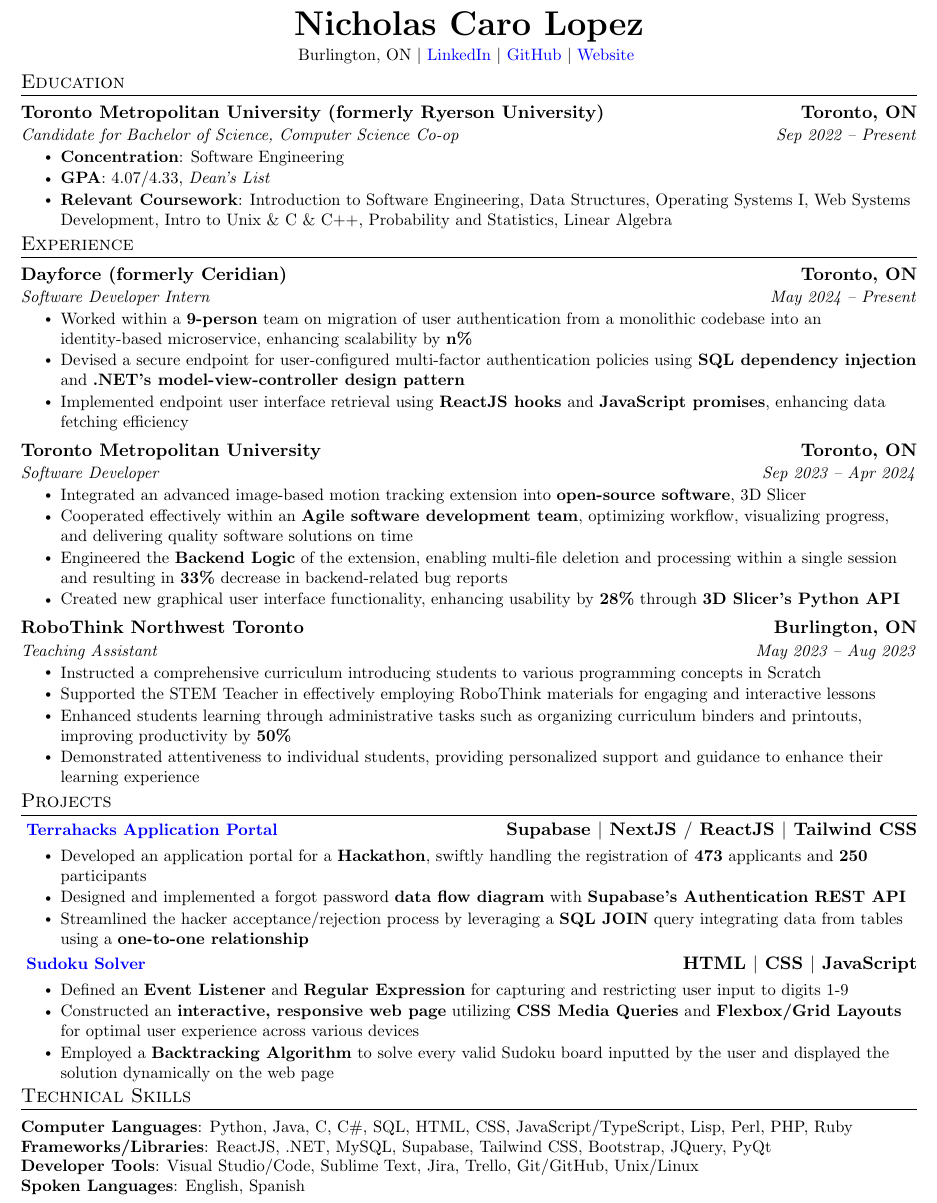
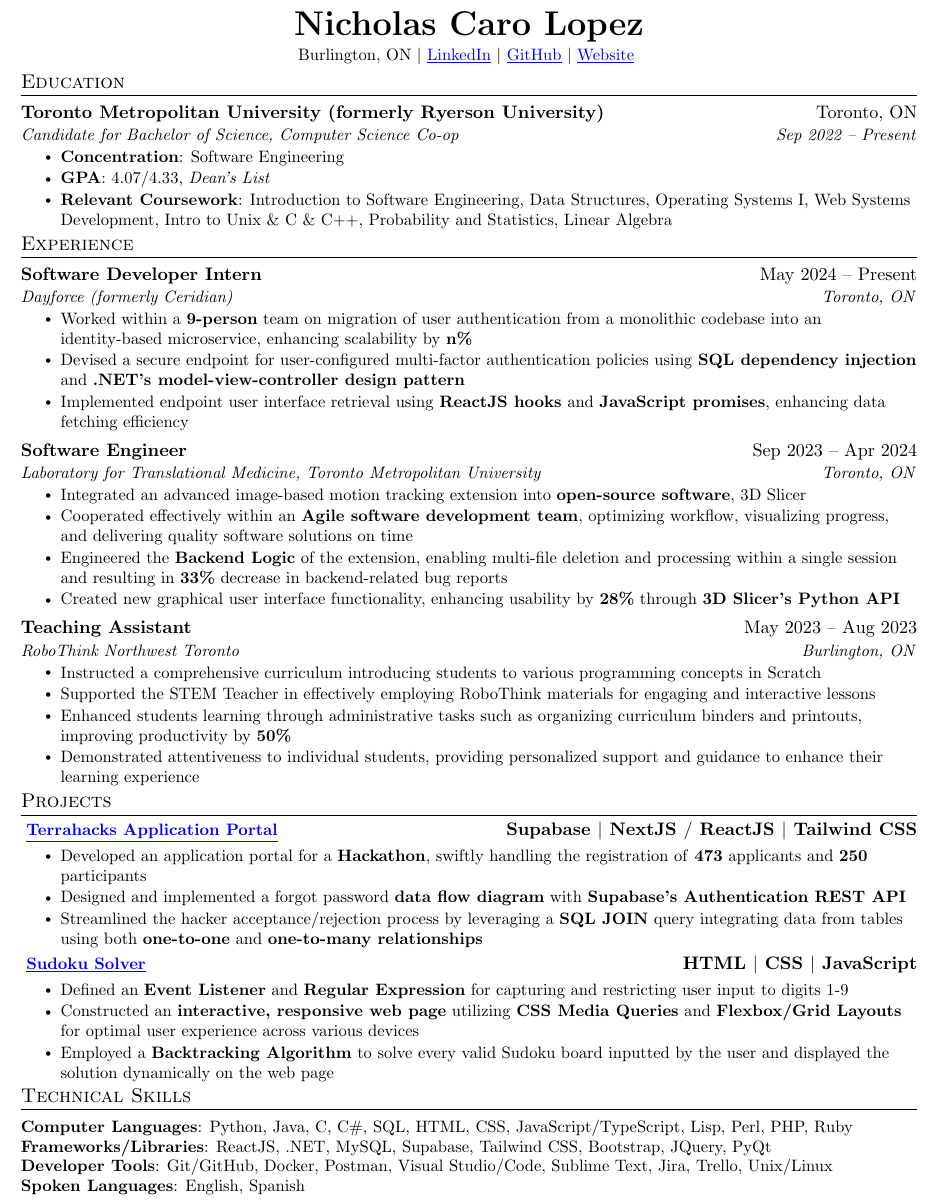
Before and after one commit to nicholas489/Resume, a LaTeX CV (resume.tex): part of the page, cut so that both start at the same text. Compiled offline with pdfLaTeX.

Commit message:
switched around headings and underlined links

```diff
--- a/resume.tex
+++ b/resume.tex
@@ -71,7 +71,7 @@
 \newcommand{\resumeSubheading}[4]{
   \vspace{-2pt}\item
     \begin{tabular*}{1.00\textwidth}[t]{l@{\extracolsep{\fill}}r}
-      \textbf{#1} & \textbf{#2} \\
+      \textbf{#1} & #2 \\
       \textit{\small#3} & \textit{\small #4} \\
     \end{tabular*}\vspace{-7pt}
 }
@@ -108,11 +108,13 @@
 
 %----------HEADING----------
 \begin{center}
-    \textbf{\huge \scshape Nicholas Caro Lopez} \\ \vspace{3pt}
+    \textbf{\huge \scshape Nicholas Caro Lopez} \\
+    \vspace{3pt}
     \small Burlington, ON $|$
-    \href{https://www.linkedin.com/in/nicholas-caro-lopez/}{\color{blue}{LinkedIn}} $|$
-    \href{https://github.com/nicholas489}{\color{blue}{GitHub}} $|$
-    \href{https://nickcarolopez.ca}{\color{blue}{Website}}
+    \href{https://www.linkedin.com/in/nicholas-caro-lopez/}
+    {\color{blue}{\underline{LinkedIn}}} $|$
+    \href{https://github.com/nicholas489}{\color{blue}{\underline{GitHub}}} $|$
+    \href{https://nickcarolopez.ca}{\color{blue}{\underline{Website}}}
     \vspace{-9pt}
 \end{center}
 
@@ -145,8 +147,8 @@
         \resumeItem{Implemented endpoint user interface retrieval using \textbf{ReactJS hooks} and \textbf{JavaScript promises}, enhancing data fetching efficiency}
       \resumeItemListEnd
     \resumeSubheading
-      {Toronto Metropolitan University}{Toronto, ON}
-      {Software Developer}{Sep 2023 -- Apr 2024}
+      {Software Engineer}{Sep 2023 -- Apr 2024}
+      {Laboratory for Translational Medicine, Toronto Metropolitan University}{Toronto, ON}
       \resumeItemListStart
         \resumeItem{Integrated an advanced image-based motion tracking extension into \textbf{open-source software}, 3D Slicer}
         \resumeItem{Cooperated effectively within an \textbf{Agile software development team}, optimizing workflow, visualizing progress, and delivering quality software solutions on time}
@@ -155,8 +157,8 @@
       \resumeItemListEnd
 
     \resumeSubheading
+      {Teaching Assistant}{May 2023 -- Aug 2023}
       {RoboThink Northwest Toronto}{Burlington, ON}
-      {Teaching Assistant}{May 2023 -- Aug 2023}
       \resumeItemListStart
         \resumeItem{Instructed a comprehensive curriculum introducing students to various programming concepts in Scratch}
         \resumeItem{Supported the STEM Teacher in effectively employing RoboThink materials for engaging and interactive lessons}
@@ -172,17 +174,19 @@
       \vspace{-3pt}
       \resumeProjectHeading
         {
-        \textbf{\href{https://portal.terrahacks.ca}{\color{blue}Terrahacks Application Portal}}
+        \textbf{\href{https://portal.terrahacks.ca}
+        {\color{blue}\underline{Terrahacks Application Portal}}}
         }{\textbf{Supabase $|$ NextJS $/$ ReactJS $|$ Tailwind CSS}}
         \resumeItemListStart
             \resumeItem{Developed an application portal for a \textbf{Hackathon}, swiftly handling the registration of \textbf{473} applicants and \textbf{250} participants}
             \resumeItem{Designed and implemented a forgot password \textbf{data flow diagram} with \textbf{Supabase's  Authentication REST API}}
-            \resumeItem{Streamlined the hacker acceptance/rejection process by leveraging a \textbf{SQL JOIN} query integrating data from tables using a \textbf{one-to-one relationship}}
+            \resumeItem{Streamlined the hacker acceptance/rejection process by leveraging a \textbf{SQL JOIN} query integrating data from tables using both \textbf{one-to-one} and
+            \textbf{one-to-many relationships}}
           \resumeItemListEnd
       \vspace{-7pt}
       \resumeProjectHeading
           {
-          \textbf{\href{https://nicholas489.github.io/Sudoku_Solver/}{\color{blue}Sudoku Solver}}
+          \textbf{\href{https://nicholas489.github.io/Sudoku_Solver/}{\color{blue}\underline{Sudoku Solver}}}
           }{\textbf{HTML $|$ CSS $|$ JavaScript}}
           \resumeItemListStart
             \resumeItem{Defined an \textbf{Event Listener} and \textbf{Regular Expression} for capturing and restricting user input to digits 1-9}
@@ -199,7 +203,7 @@
     \small{\item{
      \textbf{Computer Languages}{: Python, Java, C, C\#, SQL, HTML, CSS, JavaScript/TypeScript, Lisp, Perl, PHP, Ruby} \\
      \textbf{Frameworks/Libraries}{: ReactJS, .NET, MySQL, Supabase, Tailwind CSS, Bootstrap, JQuery, PyQt} \\
-     \textbf{Developer Tools}{: Visual Studio/Code, Sublime Text, Jira, Trello, Git/GitHub, Unix/Linux} \\
+     \textbf{Developer Tools}{: Git/GitHub, Docker, Postman, Visual Studio/Code, Sublime Text, Jira, Trello, Unix/Linux} \\
      \textbf{Spoken Languages}{: English, Spanish}
     }}
  \end{itemize}
```
Also changed, not shown: resume.pdf, resume.tex (2 more changed lines).
